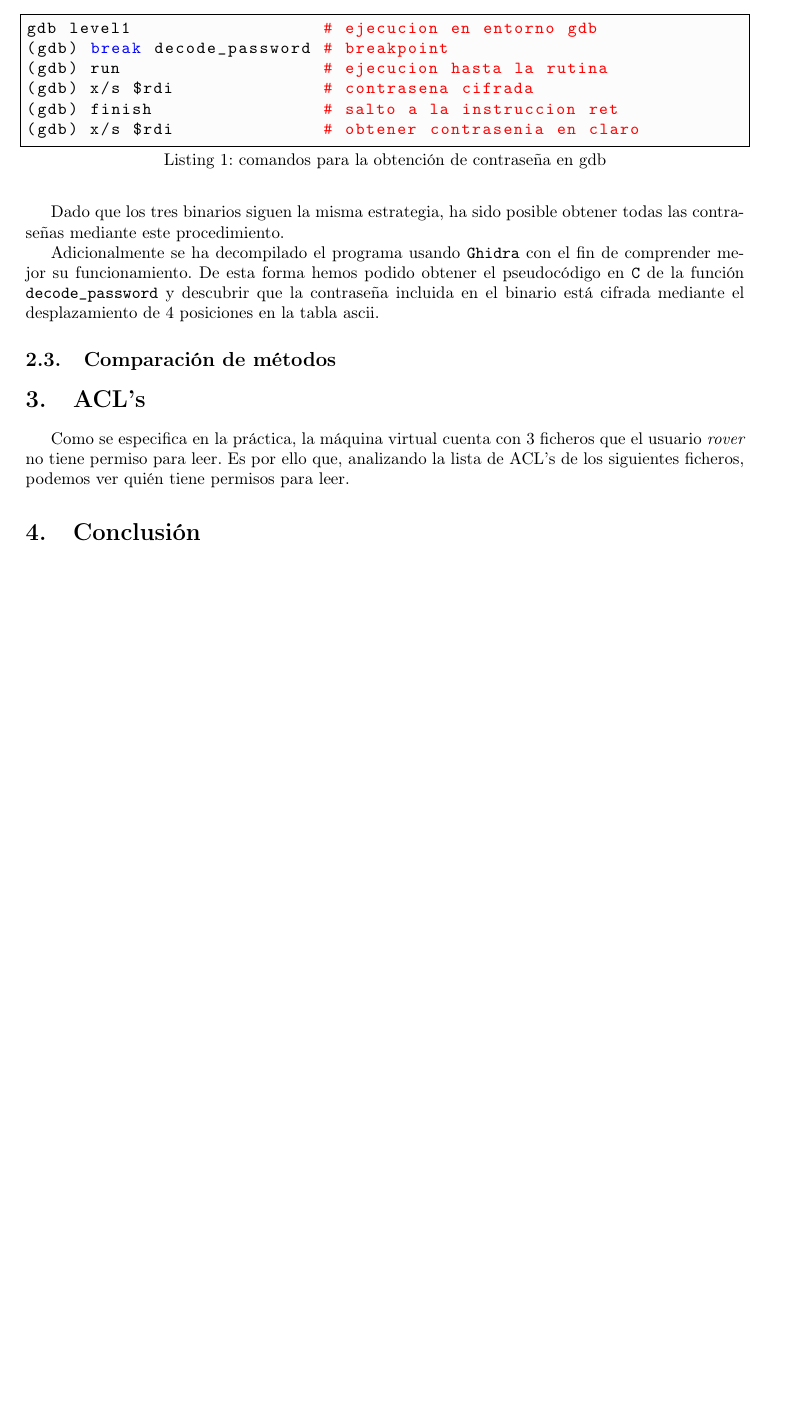
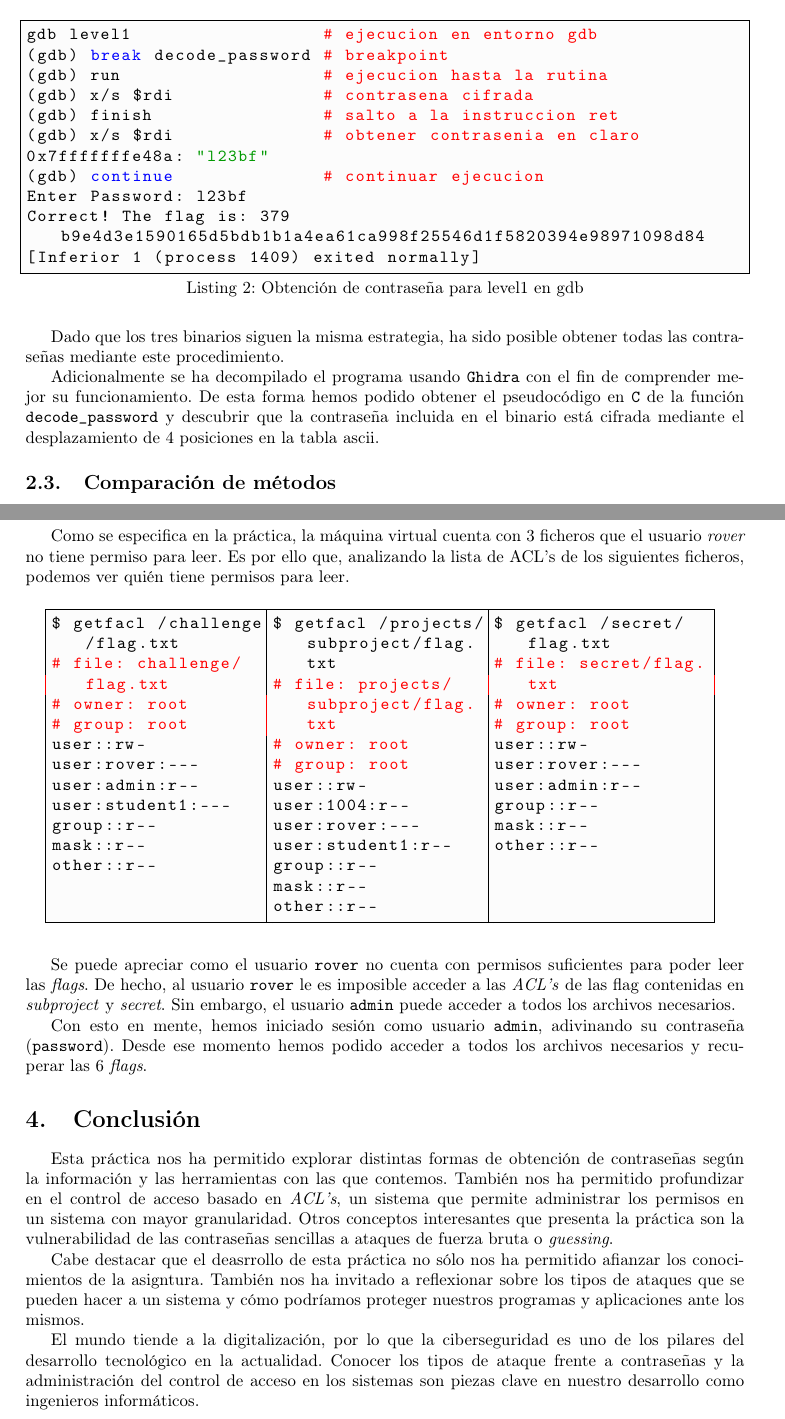
Before and after one commit to CLopMan/ciberseguridad-practicas, a LaTeX document (practica1/memoria.tex): part of page 5 of 5 before the commit and two parts of pages 5 and 6 of 6 after it, the two joined at a grey line, cut so that both start at the same text, the shorter picture padded with empty space. Compiled offline with pdfLaTeX.

Commit message:
memoria finish

```diff
--- a/practica1/memoria.tex
+++ b/practica1/memoria.tex
@@ -156,14 +171,20 @@ Con esto hemos podido analizar el código ensamblador y descubrir que la funció
 
 Ejecutando los programas sobre un entorno controlado con \texttt{gdb} hemos detenido la ejecución al final de la subrutina \texttt{decode\_password} y leído el valor de la cadena de texto en memoria:
 
+\lstset{style=bash}
 \begin{center}
-    \begin{lstlisting}[caption=comandos para la obtención de contraseña en gdb]
+    \begin{lstlisting}[language=bash,caption=Obtención de contraseña para level1 en gdb]
 gdb level1                  # ejecucion en entorno gdb
 (gdb) break decode_password # breakpoint
 (gdb) run                   # ejecucion hasta la rutina
 (gdb) x/s $rdi              # contrasena cifrada
 (gdb) finish                # salto a la instruccion ret
 (gdb) x/s $rdi              # obtener contrasenia en claro
+0x7fffffffe48a:	"l23bf"
+(gdb) continue              # continuar ejecucion
+Enter Password: l23bf
+Correct! The flag is: 379b9e4d3e1590165d5bdb1b1a4ea61ca998f25546d1f5820394e98971098d84
+[Inferior 1 (process 1409) exited normally]
 \end{lstlisting}
 \end{center}
 
@@ -180,4 +209,71 @@ Como se especifica en la práctica, la máquina virtual cuenta con 3 ficheros qu
+\vspace{0.5cm}
+
+\begin{minipage}{\textwidth}
+\begin{minipage}[t]{0.3\textwidth}
+\begin{lstlisting}[showlines=true,language=bash]
+$ getfacl /challenge/flag.txt
+# file: challenge/flag.txt
+# owner: root
+# group: root
+user::rw-
+user:rover:---
+user:admin:r--
+user:student1:---
+group::r--
+mask::r--
+other::r--
+
+
+\end{lstlisting}
+\end{minipage}
+\begin{minipage}[t]{0.3\textwidth}
+\begin{lstlisting}[language=bash]
+$ getfacl /projects/subproject/flag.txt
+# file: projects/subproject/flag.txt
+# owner: root
+# group: root
+user::rw-
+user:1004:r--
+user:rover:---
+user:student1:r--
+group::r--
+mask::r--
+other::r--
+
+\end{lstlisting}
+\end{minipage}
+\begin{minipage}[t]{0.3\textwidth}
+\begin{lstlisting}[showlines=true, language=bash]
+$ getfacl /secret/flag.txt
+# file: secret/flag.txt
+# owner: root
+# group: root
+user::rw-
+user:rover:---
+user:admin:r--
+group::r--
+mask::r--
+other::r--
+
+
+
+\end{lstlisting}
+\end{minipage}
+\end{minipage}
+
+\vspace{0.5cm}
+
+Se puede apreciar como el usuario \texttt{rover} no cuenta con permisos suficientes para poder leer las \textit{flags}. De hecho, al usuario \texttt{rover} le es imposible acceder a las \textit{ACL's} de las flag contenidas en \textit{subproject} y \textit{secret}. Sin embargo, el usuario \texttt{admin} puede acceder a todos los archivos necesarios.
+
+Con esto en mente, hemos iniciado sesión como usuario \texttt{admin}, adivinando su contraseña (\texttt{password}). Desde ese momento hemos podido acceder a todos los archivos necesarios y recuperar las 6 \textit{flags}.
+
 \section{Conclusión}
 \label{sec:conclusion}
 
+Esta práctica nos ha permitido explorar distintas formas de obtención de contraseñas según la información y las herramientas con las que contemos. También nos ha permitido profundizar en el control de acceso basado en \textit{ACL's}, un sistema que permite administrar los permisos en un sistema con mayor granularidad. Otros conceptos interesantes que presenta la práctica son la vulnerabilidad de las contraseñas sencillas a ataques de fuerza bruta o \textit{guessing}.
+
+Cabe destacar que el deasrrollo de esta práctica no sólo nos ha permitido afianzar los conocimientos de la asigntura. También nos ha invitado a reflexionar sobre los tipos de ataques que se pueden hacer a un sistema y cómo podríamos proteger nuestros programas y aplicaciones ante los mismos.
+
+El mundo tiende a la digitalización, por lo que la ciberseguridad es uno de los pilares del desarrollo tecnológico en la actualidad. Conocer los tipos de ataque frente a contraseñas y la administración del control de acceso en los sistemas son piezas clave en nuestro desarrollo como ingenieros informáticos.
+
 \end{document}
```
Also changed, not shown: practica1/memoria.tex (29 more changed lines).
